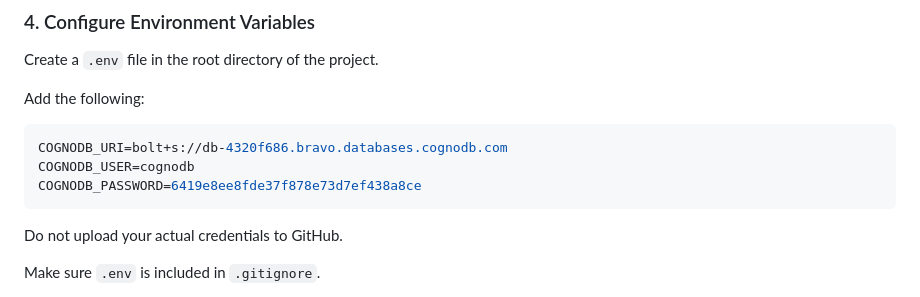
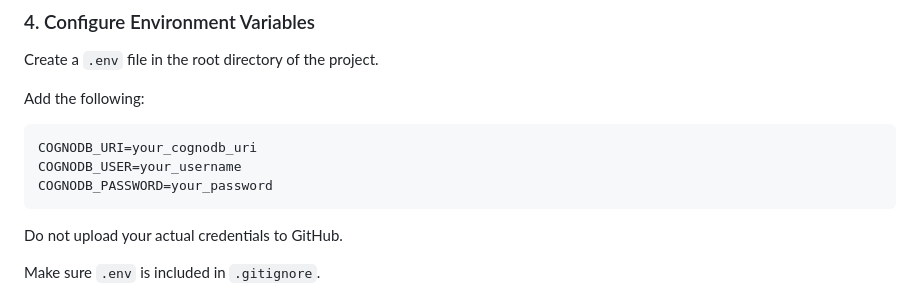
Before and after one commit to ShashiPreetham5BX/weka-assessment, a Markdown page: README.md, the part around the change. GitHub-like rendering.

Commit message:
Final polish: README, screenshots

````diff
--- a/README.md
+++ b/README.md
@@ -290,9 +290,9 @@ Create a `.env` file in the root directory of the project.
 Add the following:
 
 ```env
-COGNODB_URI=bolt+s://db-4320f686.bravo.databases.cognodb.com
-COGNODB_USER=cognodb
-COGNODB_PASSWORD=6419e8ee8fde37f878e73d7ef438a8ce
+COGNODB_URI=your_cognodb_uri
+COGNODB_USER=your_username
+COGNODB_PASSWORD=your_password
 ```
 
 Do not upload your actual credentials to GitHub.
````
